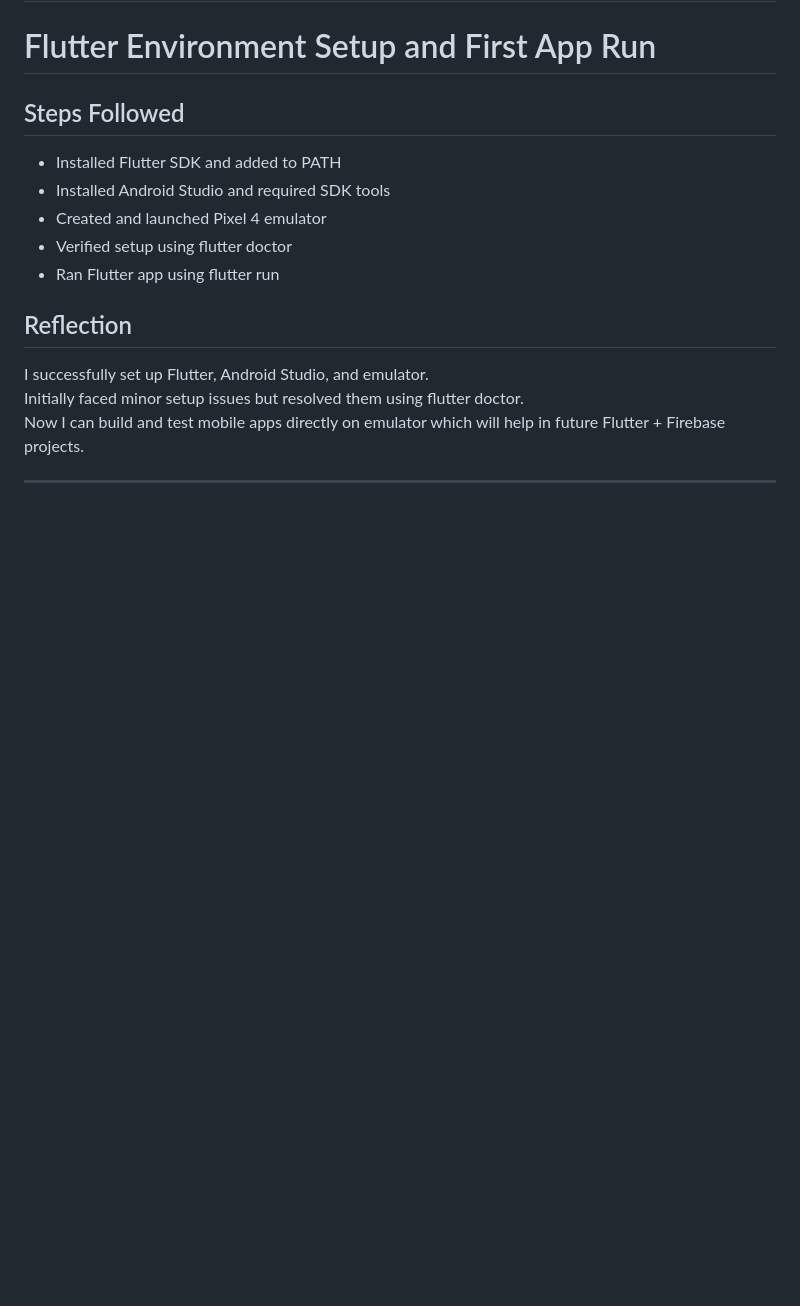
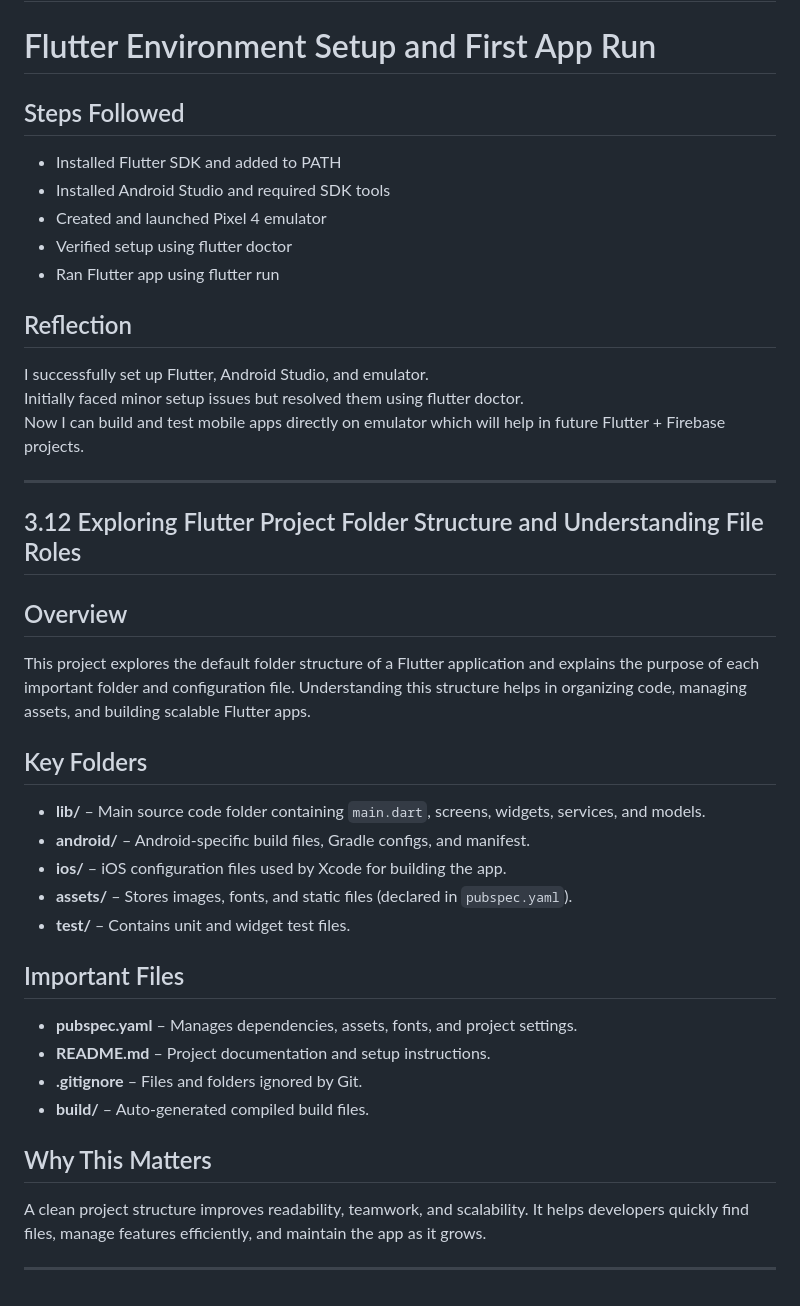
Before and after one commit to kalviumcommunity/SmartPickup-Sprint-2, a Markdown page: README.MD, the part around the change. Rendered like a GitHub page; blank space fills up the shorter version.

Commit message:
added Flutter project structure explanation and folder overview

```diff
--- a/README.MD
+++ b/README.MD
@@ -334,3 +334,26 @@ Initially faced minor setup issues but resolved them using flutter doctor.
 Now I can build and test mobile apps directly on emulator which will help in future Flutter + Firebase projects.
 
 ---
+
+## 3.12 Exploring Flutter Project Folder Structure and Understanding File Roles
+
+## Overview
+This project explores the default folder structure of a Flutter application and explains the purpose of each important folder and configuration file. Understanding this structure helps in organizing code, managing assets, and building scalable Flutter apps.
+
+## Key Folders
+- **lib/** – Main source code folder containing `main.dart`, screens, widgets, services, and models.
+- **android/** – Android-specific build files, Gradle configs, and manifest.
+- **ios/** – iOS configuration files used by Xcode for building the app.
+- **assets/** – Stores images, fonts, and static files (declared in `pubspec.yaml`).
+- **test/** – Contains unit and widget test files.
+
+## Important Files
+- **pubspec.yaml** – Manages dependencies, assets, fonts, and project settings.
+- **README.md** – Project documentation and setup instructions.
+- **.gitignore** – Files and folders ignored by Git.
+- **build/** – Auto-generated compiled build files.
+
+## Why This Matters
+A clean project structure improves readability, teamwork, and scalability. It helps developers quickly find files, manage features efficiently, and maintain the app as it grows.
+
+---
```
